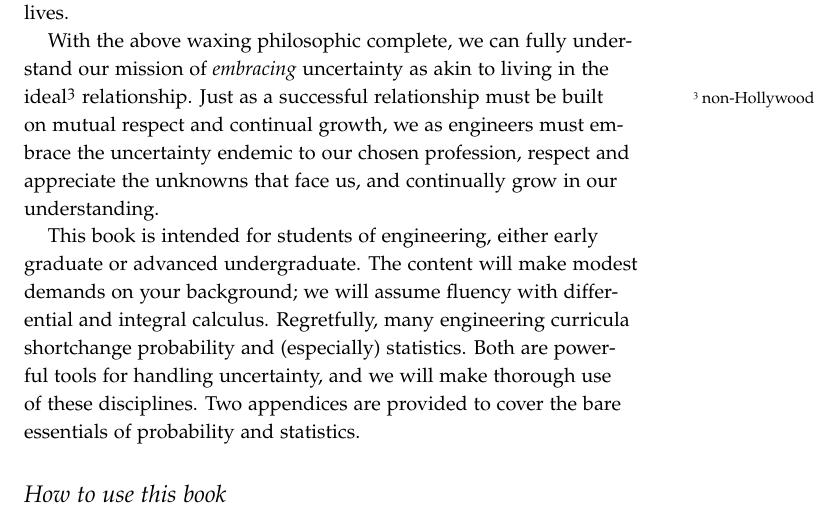
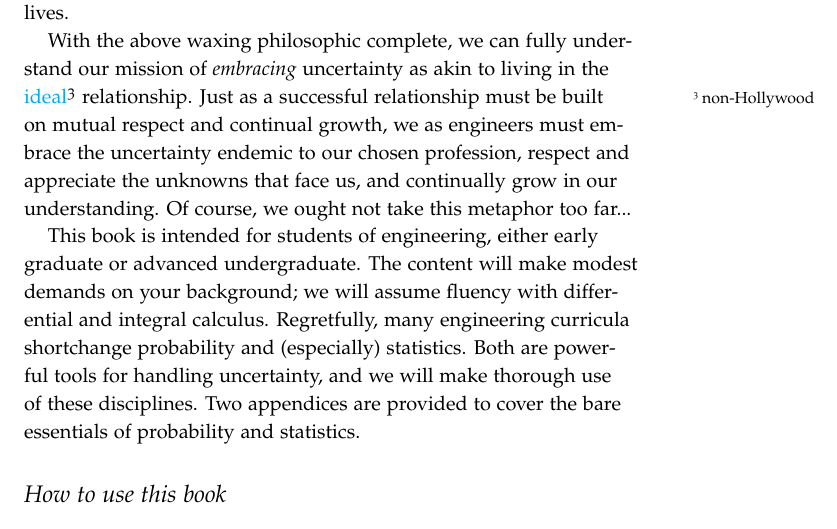
Before and after one commit to zdelrosario/uq-primer, a LaTeX book (primer.tex, which reads tex/ch1-introduction.tex): part of page 6 of 9, cut so that both start at the same text. Compiled offline with pdfLaTeX.

Commit message:
Modifying outline; acknowledge title

```diff
--- a/tex/ch1-introduction.tex
+++ b/tex/ch1-introduction.tex
@@ -55,10 +58,12 @@ unlike those in social dance -- a misstep in engineering can cost lives.
 
 With the above waxing philosophic complete, we can fully understand our mission
 of \emph{embracing} uncertainty as akin to living in the
-ideal\footnote{non-Hollywood} relationship. Just as a successful relationship
-must be built on mutual respect and continual growth, we as engineers must
-embrace the uncertainty endemic to our chosen profession, respect and appreciate
-the unknowns that face us, and continually grow in our understanding.
+\href{https://qz.com/884448/every-successful-relationship-is-successful-for-the-same-exact-reasons/?utm_source=FBP011317_1}{ideal}\footnote{non-Hollywood}
+relationship. Just as a successful relationship must be built on mutual respect
+and continual growth, we as engineers must embrace the uncertainty endemic to
+our chosen profession, respect and appreciate the unknowns that face us, and
+continually grow in our understanding. Of course, we ought not take this
+metaphor too far...
 
 This book is intended for students of engineering, either early graduate or
 advanced undergraduate. The content will make modest demands on your background;
```
Also changed, not shown: primer.tex (+2 -2 lines), primer.pdf, tex/ch1-introduction.tex (13 more changed lines), 2 other files.
